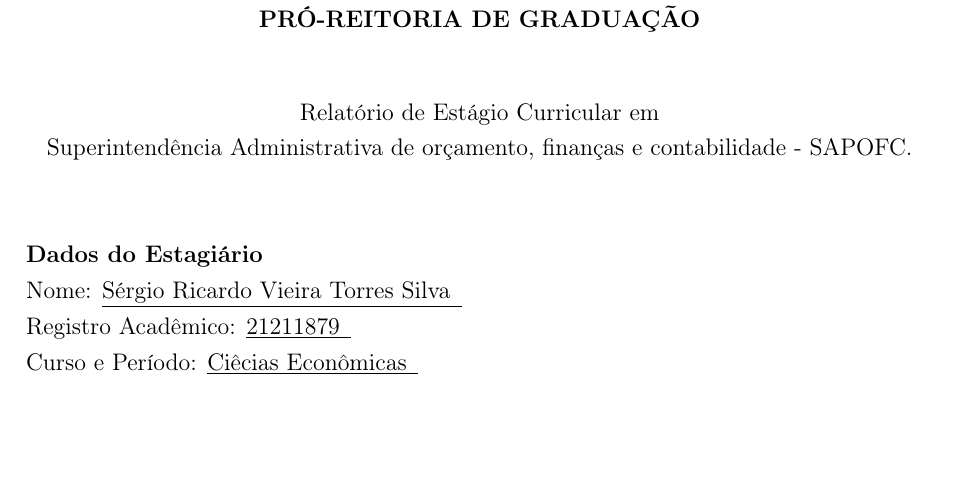
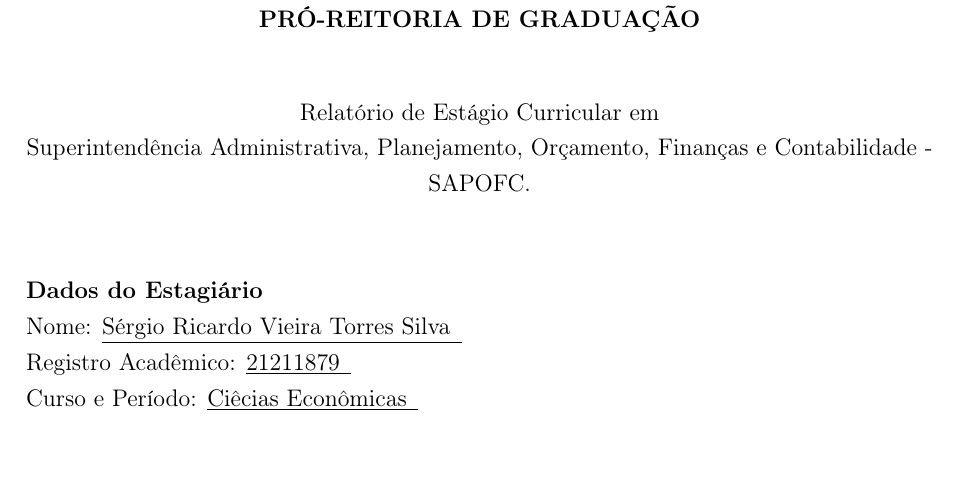
Before and after one commit to Alotrpyco/relatorio-de-estagio-SETUR-AL, a LaTeX document (Arquivos/arquivo.tex): part of page 2 of 5, cut so that both start at the same text, the shorter picture padded with empty space. Compiled offline with pdfLaTeX.

```diff
--- a/Arquivos/arquivo.tex
+++ b/Arquivos/arquivo.tex
@@ -46,7 +46,7 @@
 		\textbf{PRÓ-REITORIA DE GRADUAÇÃO}\\
 		\vspace{1cm}
 		{Relatório de Estágio Curricular em}\\
-		{Superintendência Administrativa de orçamento, finanças e contabilidade - SAPOFC.}
+		{Superintendência Administrativa, Planejamento, Orçamento, Finanças e Contabilidade - SAPOFC.}
 	\end{center}
 
 	\vspace{1cm}
```
Also changed, not shown: Arquivos/arquivo.pdf.
